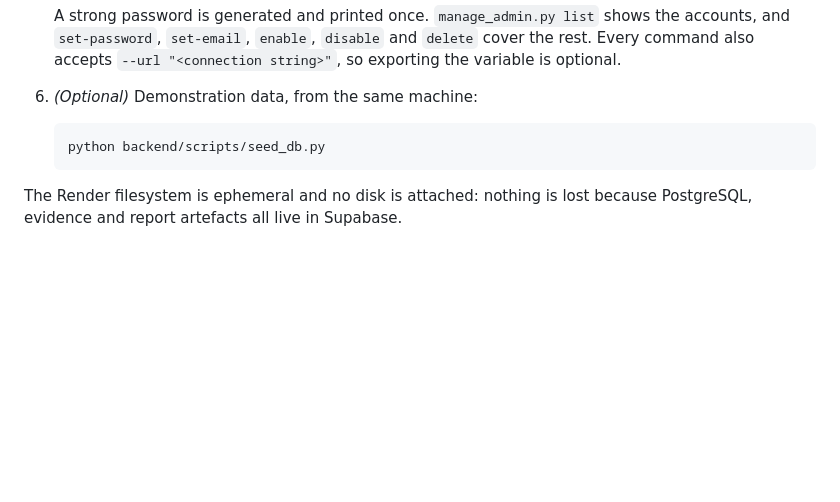
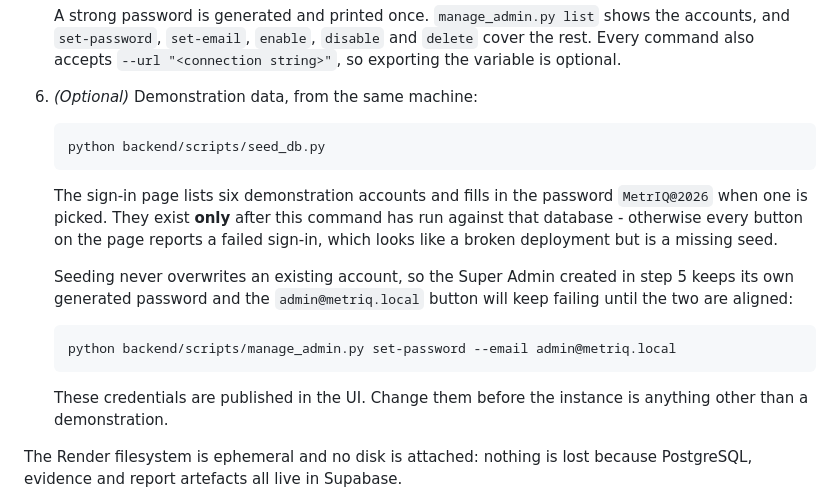
Before and after one commit to ta-gthb/MetrIQ, a Markdown page: docs/deployment/README.md, the part around the change. Rendered like a GitHub page; blank space fills up the shorter version.

Commit message:
Document that the demonstration accounts have to be seeded
A failed sign-in on the deployed instance looked like the schema bug again. It
was not: the sign-in page hardcodes six demonstration accounts, the database had
been reinitialised, and only the Super Admin is recreated by that flow. Every
button on the page fills in credentials for users that do not exist.

The deployment runbook now says so, and records the second half of it: seeding
never overwrites an existing account, so a Super Admin created before the seed
keeps its own generated password and the admin@metriq.local button stays broken
until set-password aligns them.

````diff
--- a/docs/deployment/README.md
+++ b/docs/deployment/README.md
@@ -321,6 +321,22 @@ reports/<report_no>-R<n>.pdf|docx      generated report artefacts
    python backend/scripts/seed_db.py
    ```
 
+   The sign-in page lists six demonstration accounts and fills in the password
+   `MetrIQ@2026` when one is picked. They exist **only** after this command has run
+   against that database - otherwise every button on the page reports a failed
+   sign-in, which looks like a broken deployment but is a missing seed.
+
+   Seeding never overwrites an existing account, so the Super Admin created in step
+   5 keeps its own generated password and the `admin@metriq.local` button will keep
+   failing until the two are aligned:
+
+   ```bash
+   python backend/scripts/manage_admin.py set-password --email admin@metriq.local
+   ```
+
+   These credentials are published in the UI. Change them before the instance is
+   anything other than a demonstration.
+
 The Render filesystem is ephemeral and no disk is attached: nothing is lost
 because PostgreSQL, evidence and report artefacts all live in Supabase.
 
````
